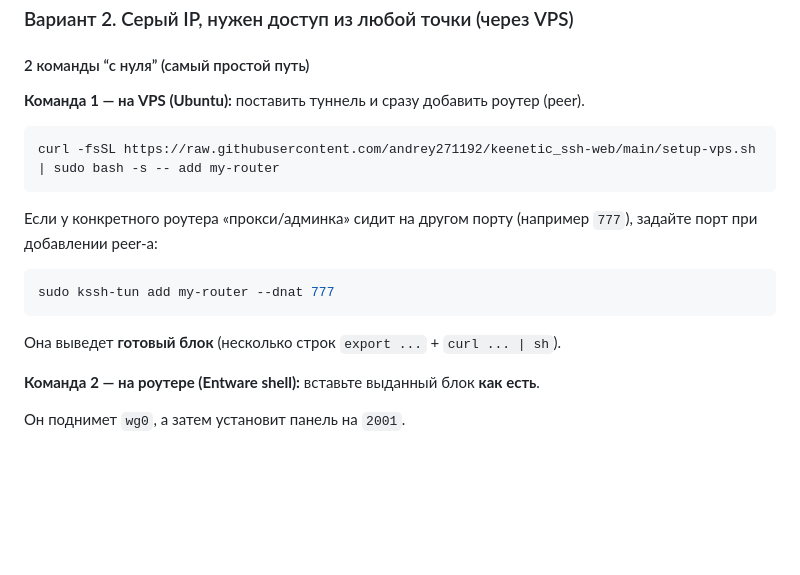
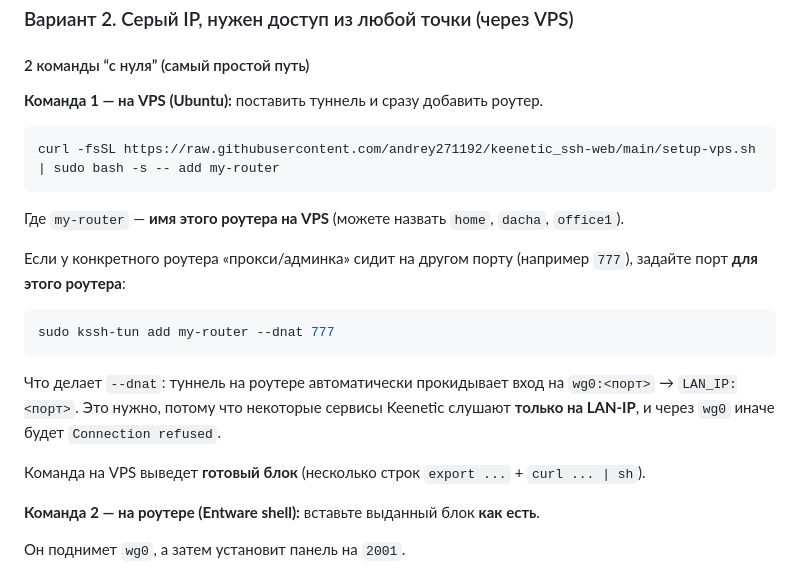
Before and after one commit to andrey271192/keenetic_ssh-web, a Markdown page: README.md, the part around the change. GitHub-like rendering; blank space fills up the shorter version.

Commit message:
docs: объяснить имя роутера (peer) и --dnat для разных портов
Made-with: Cursor

````diff
--- a/README.md
+++ b/README.md
@@ -41,19 +41,24 @@ curl -fsSL https://raw.githubusercontent.com/andrey271192/keenetic_ssh-web/main/
 
 #### 2 команды “с нуля” (самый простой путь)
 
-**Команда 1 — на VPS (Ubuntu):** поставить туннель и сразу добавить роутер (peer).
+**Команда 1 — на VPS (Ubuntu):** поставить туннель и сразу добавить роутер.
 
 ```sh
 curl -fsSL https://raw.githubusercontent.com/andrey271192/keenetic_ssh-web/main/setup-vps.sh | sudo bash -s -- add my-router
 ```
 
-Если у конкретного роутера «прокси/админка» сидит на другом порту (например `777`), задайте порт при добавлении peer‑а:
+Где `my-router` — **имя этого роутера на VPS** (можете назвать `home`, `dacha`, `office1`).
+
+Если у конкретного роутера «прокси/админка» сидит на другом порту (например `777`), задайте порт **для этого роутера**:
 
 ```sh
 sudo kssh-tun add my-router --dnat 777
 ```
 
-Она выведет **готовый блок** (несколько строк `export ...` + `curl ... | sh`).
+Что делает `--dnat`: туннель на роутере автоматически прокидывает вход на `wg0:<порт>` → `LAN_IP:<порт>`.
+Это нужно, потому что некоторые сервисы Keenetic слушают **только на LAN‑IP**, и через `wg0` иначе будет `Connection refused`.
+
+Команда на VPS выведет **готовый блок** (несколько строк `export ...` + `curl ... | sh`).
 
 **Команда 2 — на роутере (Entware shell):** вставьте выданный блок **как есть**.
 
````
Also changed, not shown: tunnel/README.md (+10 -2 lines).
